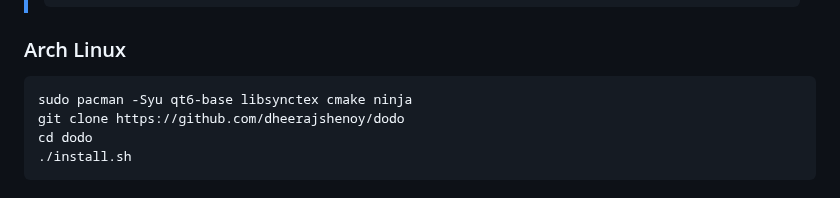
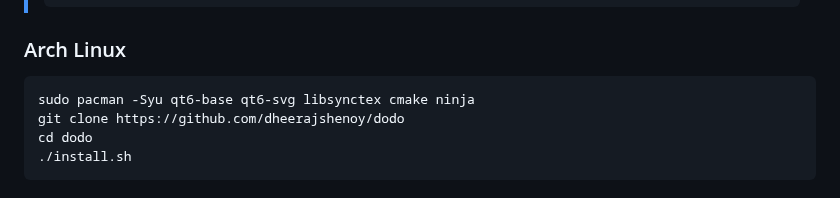
Before and after one commit to dheerajshenoy/dodo, a Markdown page: README.md, the part around the change. Rendered like a GitHub page.

Commit message:
Add qt6-svg dependency

````diff
--- a/README.md
+++ b/README.md
@@ -104,7 +104,7 @@ streamlined interface and robust functionality with minimal resource usage.
 ### Arch Linux
 
 ```bash
-sudo pacman -Syu qt6-base libsynctex cmake ninja
+sudo pacman -Syu qt6-base qt6-svg libsynctex cmake ninja
 git clone https://github.com/dheerajshenoy/dodo
 cd dodo
 ./install.sh
````
